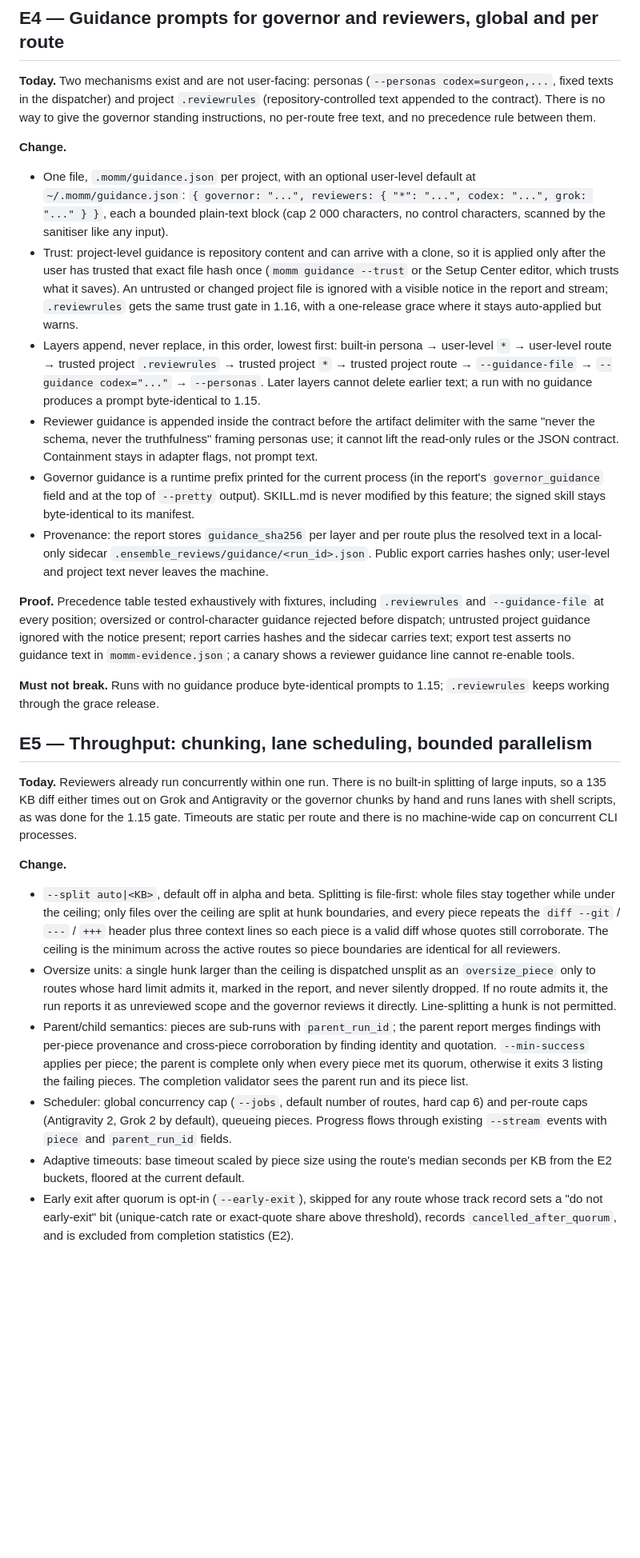
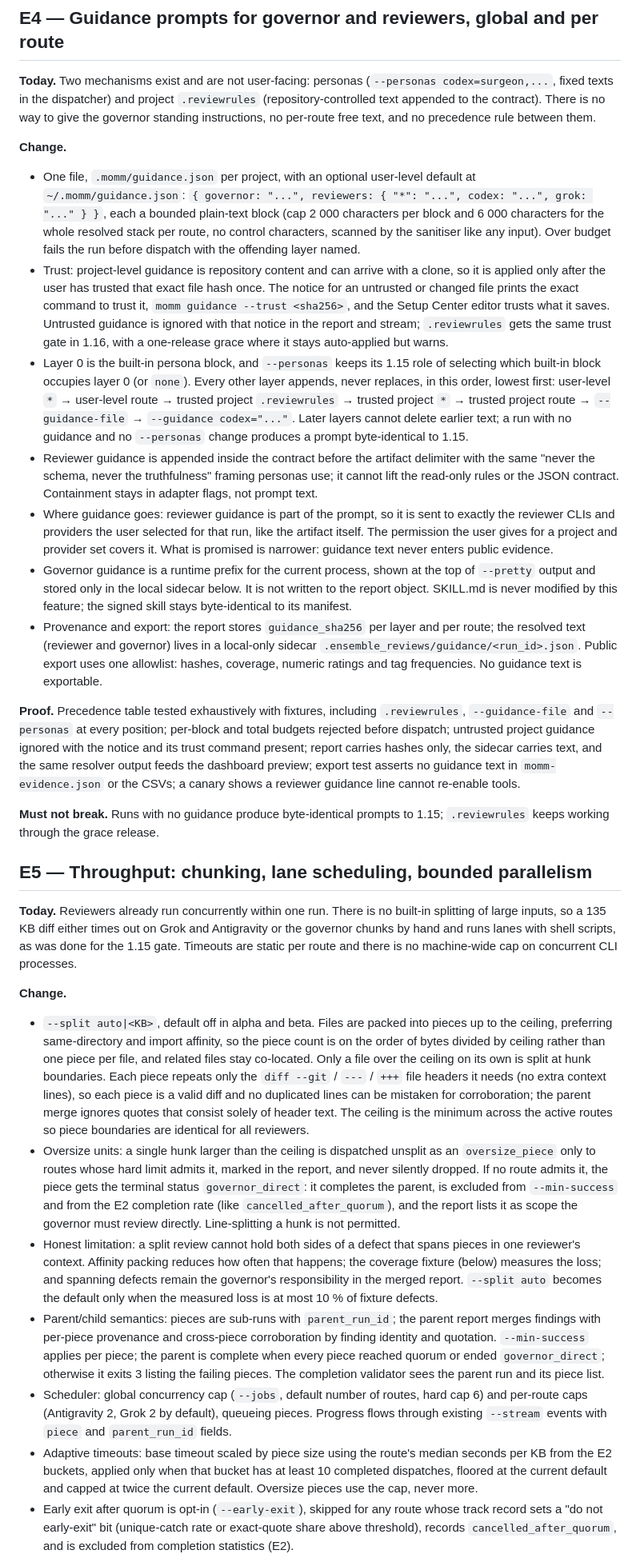
Before and after one commit to marroccofella/skills, a Markdown page: momm/references/plan-1.16.0.md, the part around one of its changes. Shown at 80% size. Rendered like a GitHub page; blank space fills up the shorter version.

```diff
--- a/momm/references/plan-1.16.0.md
+++ b/momm/references/plan-1.16.0.md
@@ -56,14 +58,15 @@ Ordering principle: measurement first (E1, E2), because the guidance, scheduling
 **Today.** Two mechanisms exist and are not user-facing: personas (`--personas codex=surgeon,...`, fixed texts in the dispatcher) and project `.reviewrules` (repository-controlled text appended to the contract). There is no way to give the governor standing instructions, no per-route free text, and no precedence rule between them.
 
 **Change.**
-- One file, `.momm/guidance.json` per project, with an optional user-level default at `~/.momm/guidance.json`: `{ governor: "...", reviewers: { "*": "...", codex: "...", grok: "..." } }`, each a bounded plain-text block (cap 2 000 characters, no control characters, scanned by the sanitiser like any input).
-- Trust: project-level guidance is repository content and can arrive with a clone, so it is applied only after the user has trusted that exact file hash once (`momm guidance --trust` or the Setup Center editor, which trusts what it saves). An untrusted or changed project file is ignored with a visible notice in the report and stream; `.reviewrules` gets the same trust gate in 1.16, with a one-release grace where it stays auto-applied but warns.
-- Layers append, never replace, in this order, lowest first: built-in persona → user-level `*` → user-level route → trusted project `.reviewrules` → trusted project `*` → trusted project route → `--guidance-file` → `--guidance codex="..."` → `--personas`. Later layers cannot delete earlier text; a run with no guidance produces a prompt byte-identical to 1.15.
+- One file, `.momm/guidance.json` per project, with an optional user-level default at `~/.momm/guidance.json`: `{ governor: "...", reviewers: { "*": "...", codex: "...", grok: "..." } }`, each a bounded plain-text block (cap 2 000 characters per block and 6 000 characters for the whole resolved stack per route, no control characters, scanned by the sanitiser like any input). Over budget fails the run before dispatch with the offending layer named.
+- Trust: project-level guidance is repository content and can arrive with a clone, so it is applied only after the user has trusted that exact file hash once. The notice for an untrusted or changed file prints the exact command to trust it, `momm guidance --trust <sha256>`, and the Setup Center editor trusts what it saves. Untrusted guidance is ignored with that notice in the report and stream; `.reviewrules` gets the same trust gate in 1.16, with a one-release grace where it stays auto-applied but warns.
+- Layer 0 is the built-in persona block, and `--personas` keeps its 1.15 role of selecting which built-in block occupies layer 0 (or `none`). Every other layer appends, never replaces, in this order, lowest first: user-level `*` → user-level route → trusted project `.reviewrules` → trusted project `*` → trusted project route → `--guidance-file` → `--guidance codex="..."`. Later layers cannot delete earlier text; a run with no guidance and no `--personas` change produces a prompt byte-identical to 1.15.
 - Reviewer guidance is appended inside the contract before the artifact delimiter with the same "never the schema, never the truthfulness" framing personas use; it cannot lift the read-only rules or the JSON contract. Containment stays in adapter flags, not prompt text.
-- Governor guidance is a runtime prefix printed for the current process (in the report's `governor_guidance` field and at the top of `--pretty` output). SKILL.md is never modified by this feature; the signed skill stays byte-identical to its manifest.
-- Provenance: the report stores `guidance_sha256` per layer and per route plus the resolved text in a local-only sidecar `.ensemble_reviews/guidance/<run_id>.json`. Public export carries hashes only; user-level and project text never leaves the machine.
+- Where guidance goes: reviewer guidance is part of the prompt, so it is sent to exactly the reviewer CLIs and providers the user selected for that run, like the artifact itself. The permission the user gives for a project and provider set covers it. What is promised is narrower: guidance text never enters public evidence.
+- Governor guidance is a runtime prefix for the current process, shown at the top of `--pretty` output and stored only in the local sidecar below. It is not written to the report object. SKILL.md is never modified by this feature; the signed skill stays byte-identical to its manifest.
+- Provenance and export: the report stores `guidance_sha256` per layer and per route; the resolved text (reviewer and governor) lives in a local-only sidecar `.ensemble_reviews/guidance/<run_id>.json`. Public export uses one allowlist: hashes, coverage, numeric ratings and tag frequencies. No guidance text is exportable.
 
-**Proof.** Precedence table tested exhaustively with fixtures, including `.reviewrules` and `--guidance-file` at every position; oversized or control-character guidance rejected before dispatch; untrusted project guidance ignored with the notice present; report carries hashes and the sidecar carries text; export test asserts no guidance text in `momm-evidence.json`; a canary shows a reviewer guidance line cannot re-enable tools.
+**Proof.** Precedence table tested exhaustively with fixtures, including `.reviewrules`, `--guidance-file` and `--personas` at every position; per-block and total budgets rejected before dispatch; untrusted project guidance ignored with the notice and its trust command present; report carries hashes only, the sidecar carries text, and the same resolver output feeds the dashboard preview; export test asserts no guidance text in `momm-evidence.json` or the CSVs; a canary shows a reviewer guidance line cannot re-enable tools.
 
 **Must not break.** Runs with no guidance produce byte-identical prompts to 1.15; `.reviewrules` keeps working through the grace release.
 
@@ -72,9 +75,10 @@ Ordering principle: measurement first (E1, E2), because the guidance, scheduling
 **Today.** Reviewers already run concurrently within one run. There is no built-in splitting of large inputs, so a 135 KB diff either times out on Grok and Antigravity or the governor chunks by hand and runs lanes with shell scripts, as was done for the 1.15 gate. Timeouts are static per route and there is no machine-wide cap on concurrent CLI processes.
 
 **Change.**
-- `--split auto|<KB>`, default off in alpha and beta. Splitting is file-first: whole files stay together while under the ceiling; only files over the ceiling are split at hunk boundaries, and every piece repeats the `diff --git` / `---` / `+++` header plus three context lines so each piece is a valid diff whose quotes still corroborate. The ceiling is the minimum across the active routes so piece boundaries are identical for all reviewers.
-- Oversize units: a single hunk larger than the ceiling is dispatched unsplit as an `oversize_piece` only to routes whose hard limit admits it, marked in the report, and never silently dropped. If no route admits it, the run reports it as unreviewed scope and the governor reviews it directly. Line-splitting a hunk is not permitted.
-- Parent/child semantics: pieces are sub-runs with `parent_run_id`; the parent report merges findings with per-piece provenance and cross-piece corroboration by finding identity and quotation. `--min-success` applies per piece; the parent is complete only when every piece met its quorum, otherwise it exits 3 listing the failing pieces. The completion validator sees the parent run and its piece list.
+- `--split auto|<KB>`, default off in alpha and beta. Files are packed into pieces up to the ceiling, preferring same-directory and import affinity, so the piece count is on the order of bytes divided by ceiling rather than one piece per file, and related files stay co-located. Only a file over the ceiling on its own is split at hunk boundaries. Each piece repeats only the `diff --git` / `---` / `+++` file headers it needs (no extra context lines), so each piece is a valid diff and no duplicated lines can be mistaken for corroboration; the parent merge ignores quotes that consist solely of header text. The ceiling is the minimum across the active routes so piece boundaries are identical for all reviewers.
+- Oversize units: a single hunk larger than the ceiling is dispatched unsplit as an `oversize_piece` only to routes whose hard limit admits it, marked in the report, and never silently dropped. If no route admits it, the piece gets the terminal status `governor_direct`: it completes the parent, is excluded from `--min-success` and from the E2 completion rate (like `cancelled_after_quorum`), and the report lists it as scope the governor must review directly. Line-splitting a hunk is not permitted.
+- Honest limitation: a split review cannot hold both sides of a defect that spans pieces in one reviewer's context. Affinity packing reduces how often that happens; the coverage fixture (below) measures the loss; and spanning defects remain the governor's responsibility in the merged report. `--split auto` becomes the default only when the measured loss is at most 10 % of fixture defects.
+- Parent/child semantics: pieces are sub-runs with `parent_run_id`; the parent report merges findings with per-piece provenance and cross-piece corroboration by finding identity and quotation. `--min-success` applies per piece; the parent is complete when every piece reached quorum or ended `governor_direct`; otherwise it exits 3 listing the failing pieces. The completion validator sees the parent run and its piece list.
 - Scheduler: global concurrency cap (`--jobs`, default number of routes, hard cap 6) and per-route caps (Antigravity 2, Grok 2 by default), queueing pieces. Progress flows through existing `--stream` events with `piece` and `parent_run_id` fields.
-- Adaptive timeouts: base timeout scaled by piece size using the route's median seconds per KB from the E2 buckets, floored at the current default.
+- Adaptive timeouts: base timeout scaled by piece size using the route's median seconds per KB from the E2 buckets, applied only when that bucket has at least 10 completed dispatches, floored at the current default and capped at twice the current default. Oversize pieces use the cap, never more.
 - Early exit after quorum is opt-in (`--early-exit`), skipped for any route whose track record sets a "do not early-exit" bit (unique-catch rate or exact-quote share above threshold), records `cancelled_after_quorum`, and is excluded from completion statistics (E2).
```
Also changed, not shown: other parts of momm/references/plan-1.16.0.md (+11 -9 lines).
